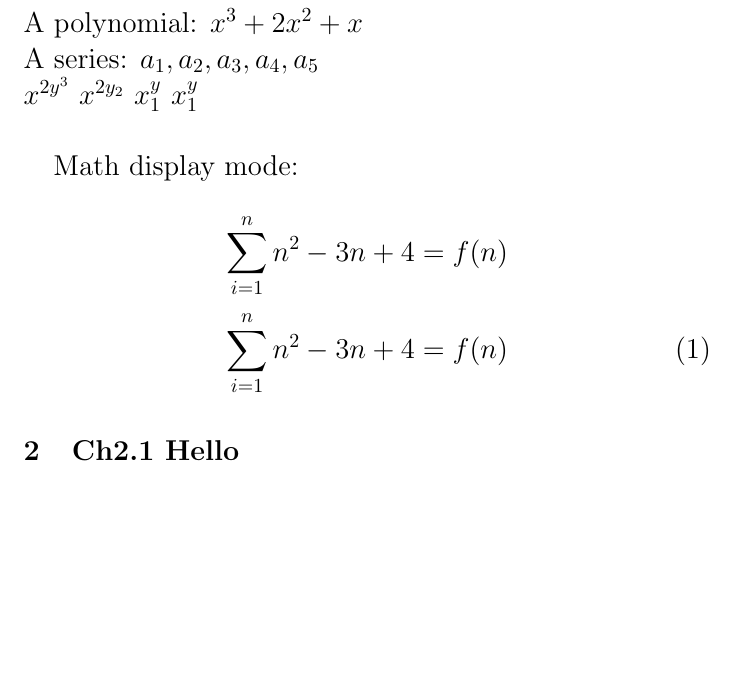
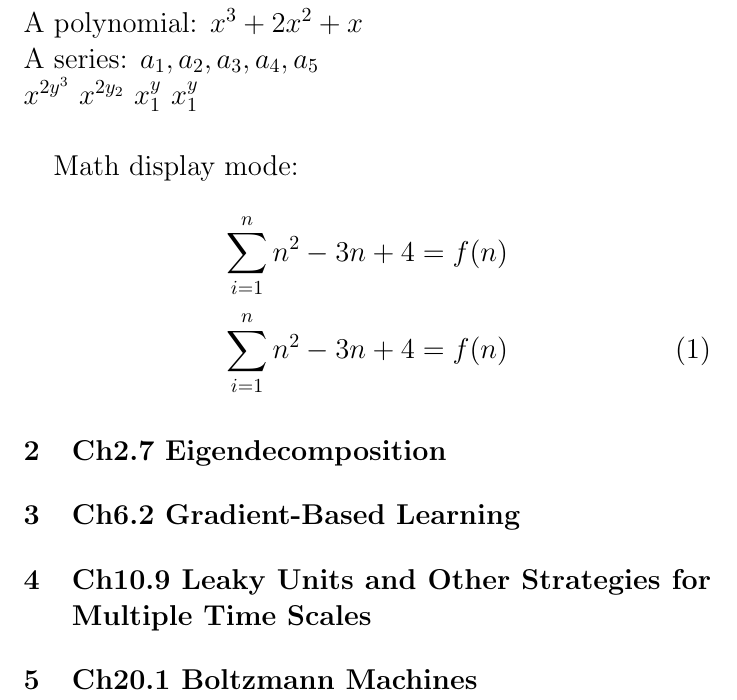
Before and after one commit to stevenokm/ml-nthu-2017-classnote, a LaTeX document (main.tex): part of page 2 of 2, cut so that both start at the same text, the shorter picture padded with empty space. Compiled offline with pdfLaTeX.

Commit message:
update template
create chapter template

modify mait.tex chapter name

update README.md

```diff
--- a/main.tex
+++ b/main.tex
@@ -13,7 +13,16 @@
 \section{ReadMe}
 \label{ReadMe}
 \input{readme}
-\section{Ch2.1 Hello}
-\label{Ch2.1}
-\input{Ch2.1}
+\section{Ch2.7 Eigendecomposition}
+\label{Ch2.7}
+\input{Ch2.7}
+\section{Ch6.2 Gradient-Based Learning}
+\label{Ch6.2}
+\input{Ch6.2}
+\section{Ch10.9 Leaky Units and Other Strategies for Multiple Time Scales}
+\label{Ch10.9}
+\input{Ch10.9}
+\section{Ch20.1 Boltzmann Machines}
+\label{Ch20.1}
+\input{Ch20.1}
 \end{document}
```
Also changed, not shown: Ch10.9.tex (added), Ch2.1.tex (deleted), Ch2.7.tex (added), Ch20.1.tex (added), Ch6.2.tex (added), README.md.
